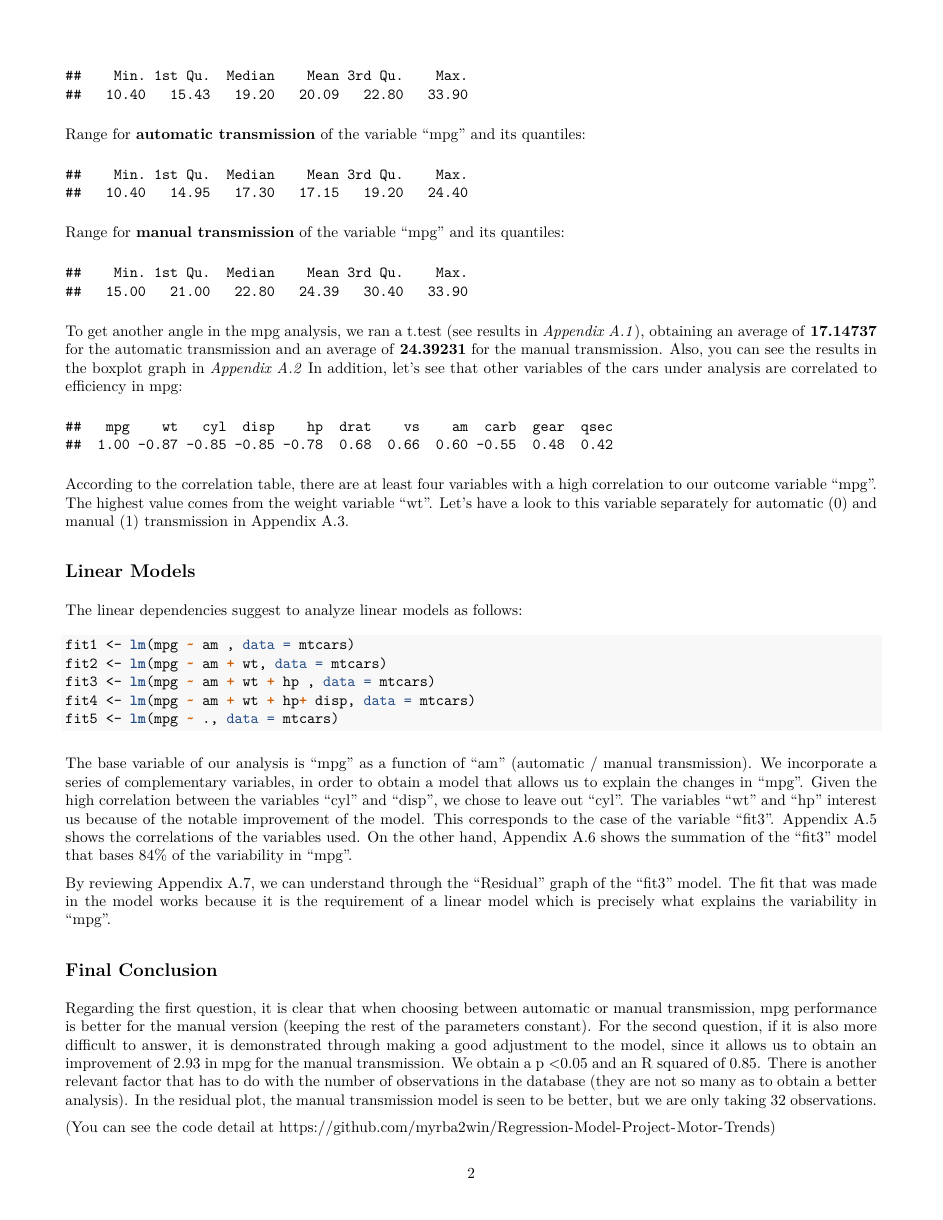
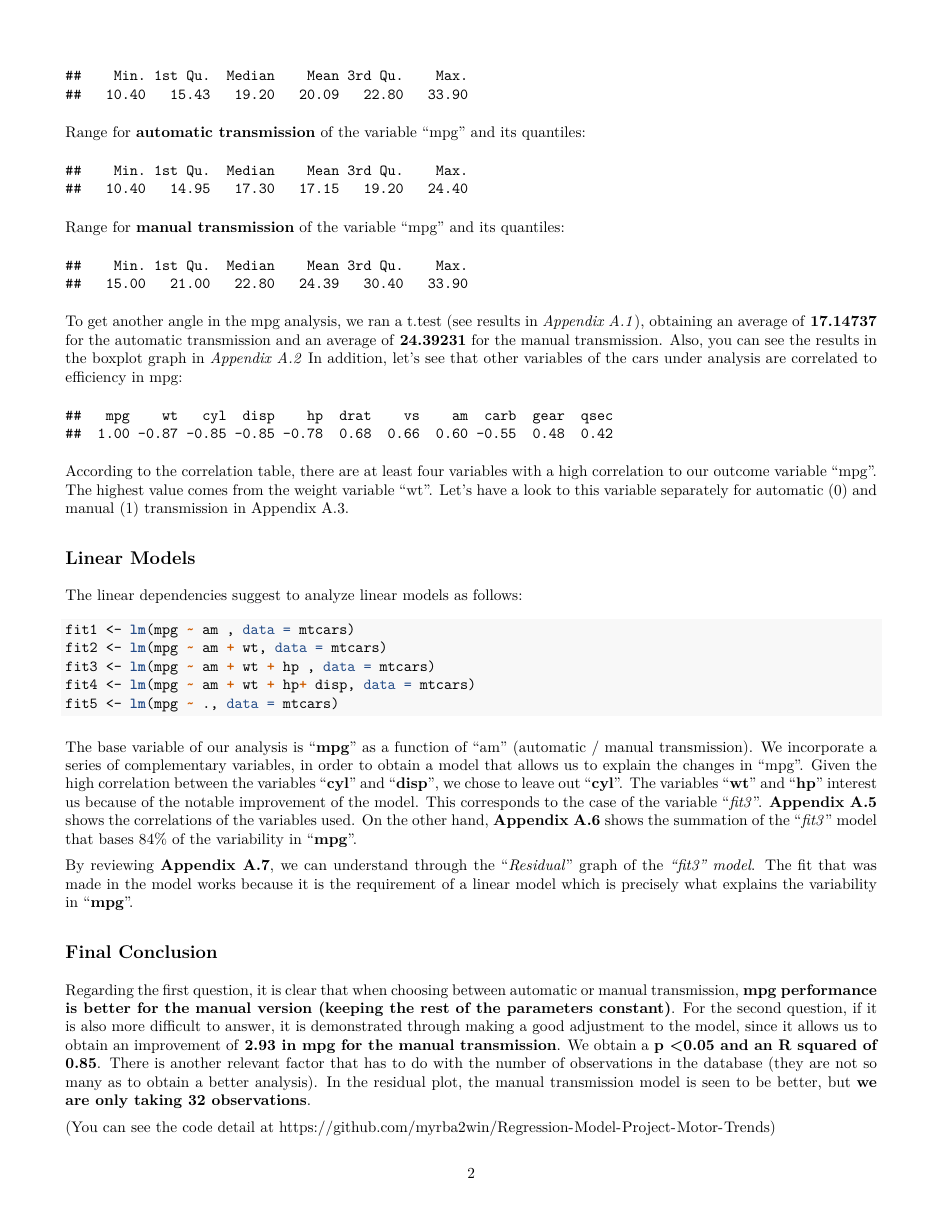
Before and after one commit to myrba2win/Regression-Model-Project-Motor-Trends, an R Markdown document (MotorTrends_Analysis.Rmd): page 2 of 5. The pictures show the output file MotorTrends_Analysis.pdf that the author committed with the source.

Commit message:
Updating Final Conclusions for the Project!

````diff
--- a/MotorTrends_Analysis.Rmd
+++ b/MotorTrends_Analysis.Rmd
@@ -95,16 +95,16 @@ fit3 <- lm(mpg ~ am + wt + hp , data = mtcars)
 fit4 <- lm(mpg ~ am + wt + hp+ disp, data = mtcars)
 fit5 <- lm(mpg ~ ., data = mtcars)
 ```
-The base variable of our analysis is "mpg" as a function of "am" (automatic / manual transmission). We incorporate a series of complementary variables, in order to obtain a model that allows us to explain the changes in "mpg". Given the high correlation between the variables "cyl" and "disp", we chose to leave out "cyl". The variables "wt" and "hp" interest us because of the notable improvement of the model. This corresponds to the case of the variable "fit3". Appendix A.5 shows the correlations of the variables used.
-On the other hand, Appendix A.6 shows the summation of the "fit3" model that bases 84% of the variability in "mpg".
+The base variable of our analysis is "**mpg**" as a function of "am" (automatic / manual transmission). We incorporate a series of complementary variables, in order to obtain a model that allows us to explain the changes in "mpg". Given the high correlation between the variables "**cyl**" and "**disp**", we chose to leave out "**cyl**". The variables "**wt**" and "**hp**" interest us because of the notable improvement of the model. This corresponds to the case of the variable "*fit3*". **Appendix A.5** shows the correlations of the variables used.
+On the other hand, **Appendix A.6** shows the summation of the "*fit3*" model that bases 84% of the variability in "**mpg**".
 
-By reviewing Appendix A.7, we can understand through the "Residual" graph of the "fit3" model. The fit that was made in the model works because it is the requirement of a linear model which is precisely what explains the variability in "mpg".
+By reviewing **Appendix A.7**, we can understand through the "*Residual*" graph of the *"fit3" model*. The fit that was made in the model works because it is the requirement of a linear model which is precisely what explains the variability in "**mpg**".
 
 ##    Final Conclusion
 
-Regarding the first question, it is clear that when choosing between automatic or manual transmission, mpg performance is better for the manual version (keeping the rest of the parameters constant).
-For the second question, if it is also more difficult to answer, it is demonstrated through making a good adjustment to the model, since it allows us to obtain an improvement of 2.93 in mpg for the manual transmission. We obtain a p <0.05 and an R squared of 0.85.
-There is another relevant factor that has to do with the number of observations in the database (they are not so many as to obtain a better analysis). In the residual plot, the manual transmission model is seen to be better, but we are only taking 32 observations.
+Regarding the first question, it is clear that when choosing between automatic or manual transmission, **mpg performance is better for the manual version (keeping the rest of the parameters constant)**.
+For the second question, if it is also more difficult to answer, it is demonstrated through making a good adjustment to the model, since it allows us to obtain an improvement of **2.93 in mpg for the manual transmission**. We obtain a **p <0.05 and an R squared of 0.85**.
+There is another relevant factor that has to do with the number of observations in the database (they are not so many as to obtain a better analysis). In the residual plot, the manual transmission model is seen to be better, but **we are only taking 32 observations**.
 
 (You can see the code detail at https://github.com/myrba2win/Regression-Model-Project-Motor-Trends)
 
````
Also changed, not shown: MotorTrends_Analysis.html, MotorTrends_Analysis.pdf.
